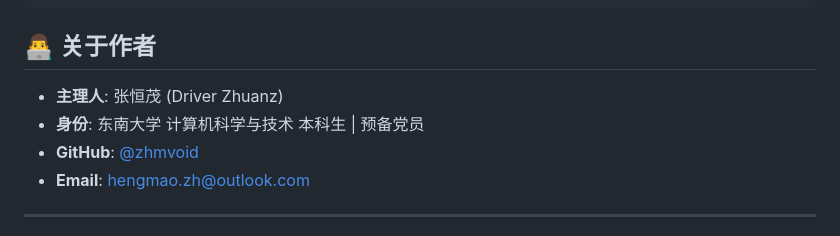
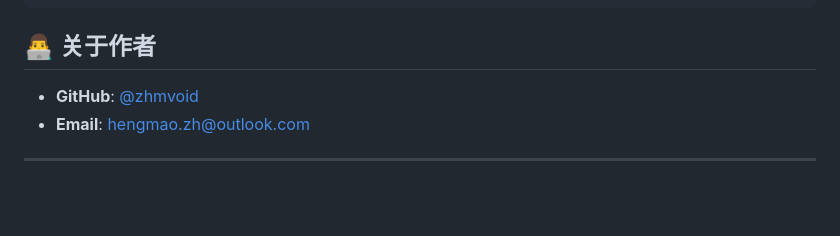
Before and after one commit to zhmvoid/homepage, a Markdown page: README.md, the part around the change. GitHub-like rendering; blank space fills up the shorter version.

```diff
--- a/README.md
+++ b/README.md
@@ -61,8 +61,6 @@ homepage/
 
 ## 👨‍💻 关于作者
 
-- **主理人**: 张恒茂 (Driver Zhuanz)
-- **身份**: 东南大学 计算机科学与技术 本科生 | 预备党员
 - **GitHub**: [@zhmvoid](https://github.com/zhmvoid)
 - **Email**: [hengmao.zh@outlook.com](mailto:hengmao.zh@outlook.com)
 
```
